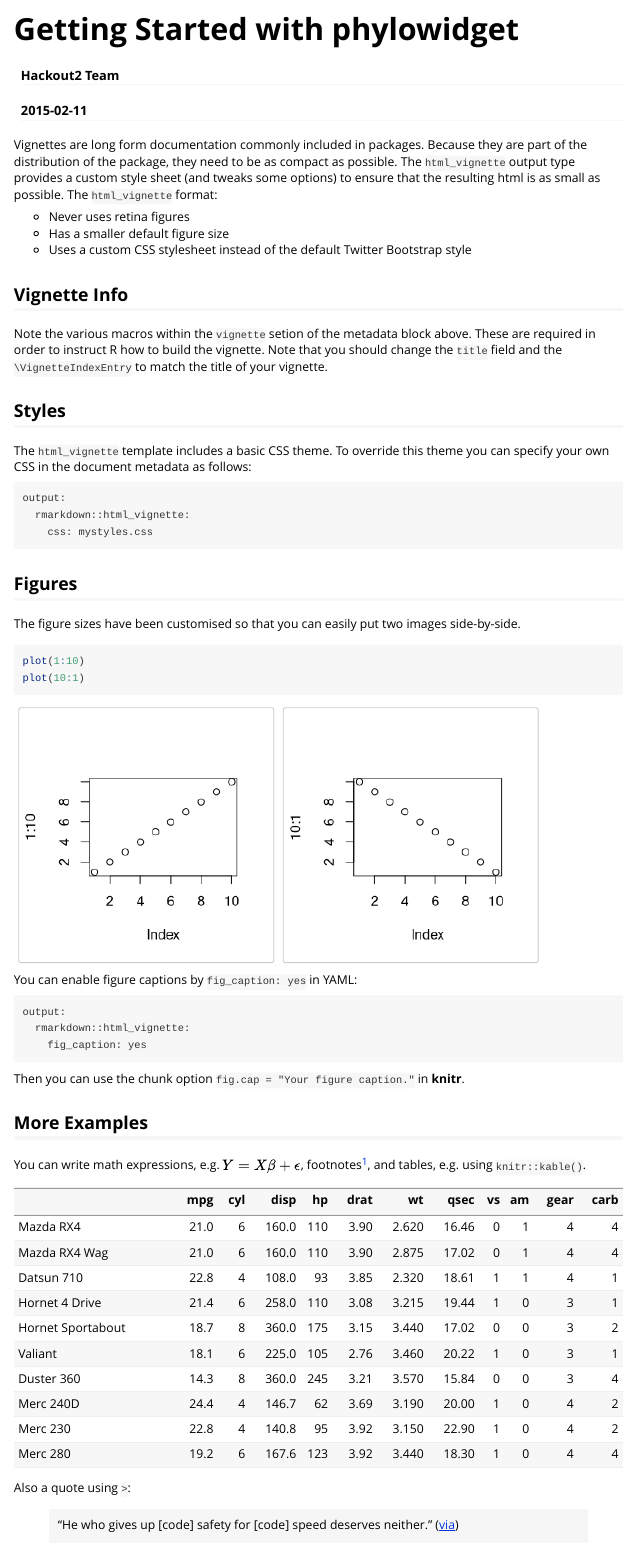
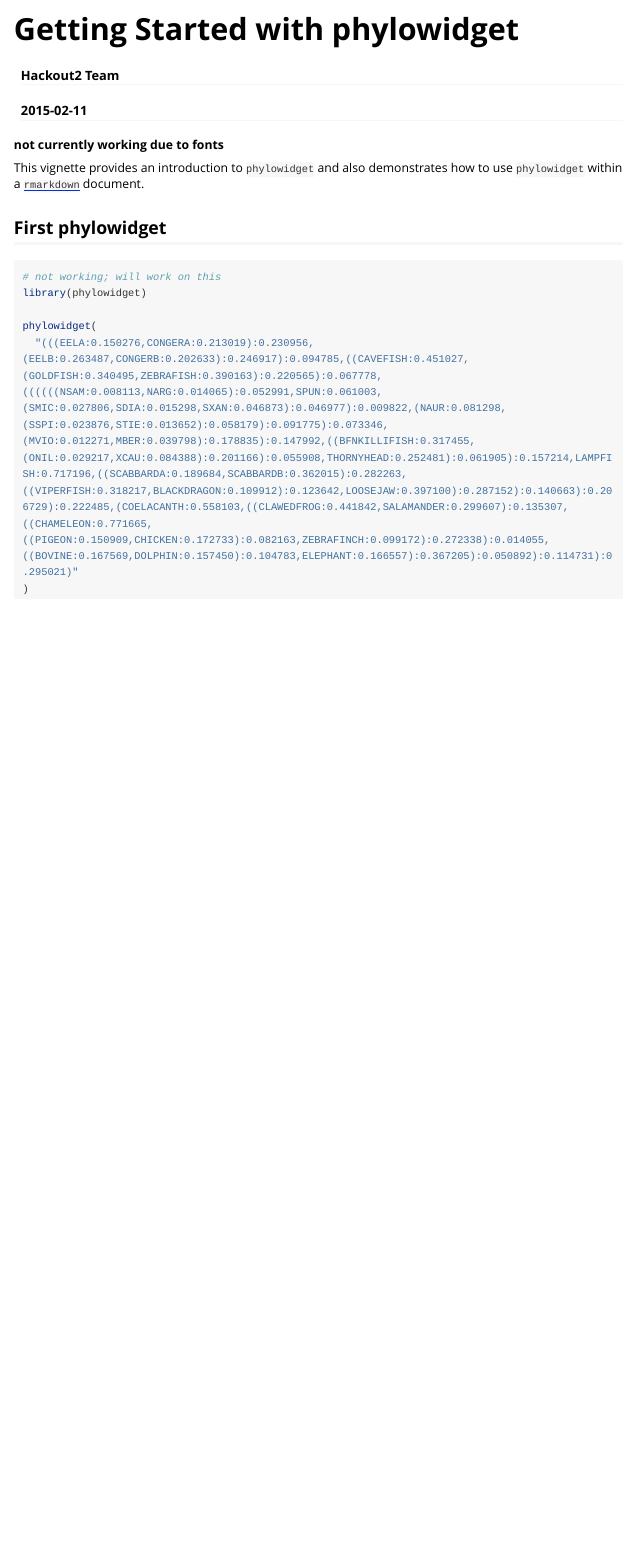
Before and after one commit to sdwfrost/phylowidget, an R Markdown document (vignettes/getting_started.Rmd): the page in a window 1100 px wide, from its top. Rendered offline with R 4.5, knitr and Pandoc, with nearby package versions; long lines of code are wrapped.

Commit message:
very basic but not working vignette

````diff
--- a/vignettes/getting_started.Rmd
+++ b/vignettes/getting_started.Rmd
@@ -9,50 +9,17 @@
   \usepackage[utf8]{inputenc}
 ---
 
-Vignettes are long form documentation commonly included in packages. Because they are part of the distribution of the package, they need to be as compact as possible. The `html_vignette` output type provides a custom style sheet (and tweaks some options) to ensure that the resulting html is as small as possible. The `html_vignette` format:
+**not currently working due to fonts**
 
-- Never uses retina figures
-- Has a smaller default figure size
-- Uses a custom CSS stylesheet instead of the default Twitter Bootstrap style
+This vignette provides an introduction to `phylowidget` and also demonstrates how to use `phylowidget` within a [`rmarkdown`](http://rmarkdown.rstudio.com/) document.
 
-## Vignette Info
+## First phylowidget
 
-Note the various macros within the `vignette` setion of the metadata block above. These are required in order to instruct R how to build the vignette. Note that you should change the `title` field and the `\VignetteIndexEntry` to match the title of your vignette.
+```{r}
+# not working; will work on this
+library(phylowidget)
 
-## Styles
-
-The `html_vignette` template includes a basic CSS theme. To override this theme you can specify your own CSS in the document metadata as follows:
-
-    output:
-      rmarkdown::html_vignette:
-        css: mystyles.css
-
-## Figures
-
-The figure sizes have been customised so that you can easily put two images side-by-side.
-
-```{r, fig.show='hold'}
-plot(1:10)
-plot(10:1)
+phylowidget(
+  "(((EELA:0.150276,CONGERA:0.213019):0.230956,(EELB:0.263487,CONGERB:0.202633):0.246917):0.094785,((CAVEFISH:0.451027,(GOLDFISH:0.340495,ZEBRAFISH:0.390163):0.220565):0.067778,((((((NSAM:0.008113,NARG:0.014065):0.052991,SPUN:0.061003,(SMIC:0.027806,SDIA:0.015298,SXAN:0.046873):0.046977):0.009822,(NAUR:0.081298,(SSPI:0.023876,STIE:0.013652):0.058179):0.091775):0.073346,(MVIO:0.012271,MBER:0.039798):0.178835):0.147992,((BFNKILLIFISH:0.317455,(ONIL:0.029217,XCAU:0.084388):0.201166):0.055908,THORNYHEAD:0.252481):0.061905):0.157214,LAMPFISH:0.717196,((SCABBARDA:0.189684,SCABBARDB:0.362015):0.282263,((VIPERFISH:0.318217,BLACKDRAGON:0.109912):0.123642,LOOSEJAW:0.397100):0.287152):0.140663):0.206729):0.222485,(COELACANTH:0.558103,((CLAWEDFROG:0.441842,SALAMANDER:0.299607):0.135307,((CHAMELEON:0.771665,((PIGEON:0.150909,CHICKEN:0.172733):0.082163,ZEBRAFINCH:0.099172):0.272338):0.014055,((BOVINE:0.167569,DOLPHIN:0.157450):0.104783,ELEPHANT:0.166557):0.367205):0.050892):0.114731):0.295021)"
+)
 ```
-
-You can enable figure captions by `fig_caption: yes` in YAML:
-
-    output:
-      rmarkdown::html_vignette:
-        fig_caption: yes
-
-Then you can use the chunk option `fig.cap = "Your figure caption."` in **knitr**.
-
-## More Examples
-
-You can write math expressions, e.g. $Y = X\beta + \epsilon$, footnotes^[A footnote here.], and tables, e.g. using `knitr::kable()`.
-
-```{r, echo=FALSE, results='asis'}
-knitr::kable(head(mtcars, 10))
-```
-
-Also a quote using `>`:
-
-> "He who gives up [code] safety for [code] speed deserves neither."
-([via](https://twitter.com/hadleywickham/status/504368538874703872))
````
